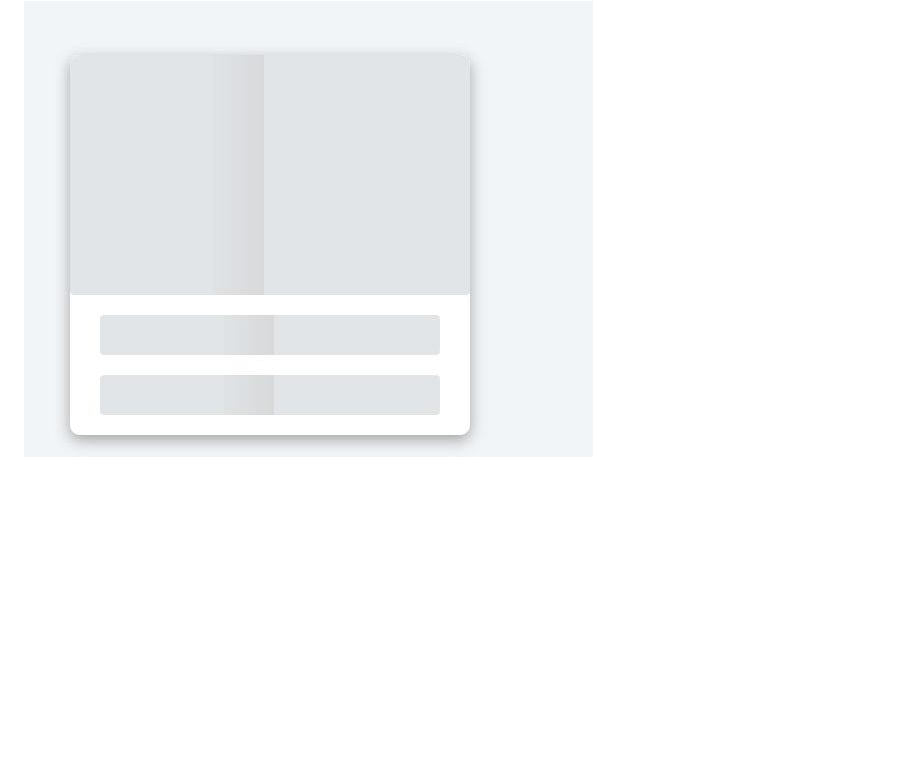
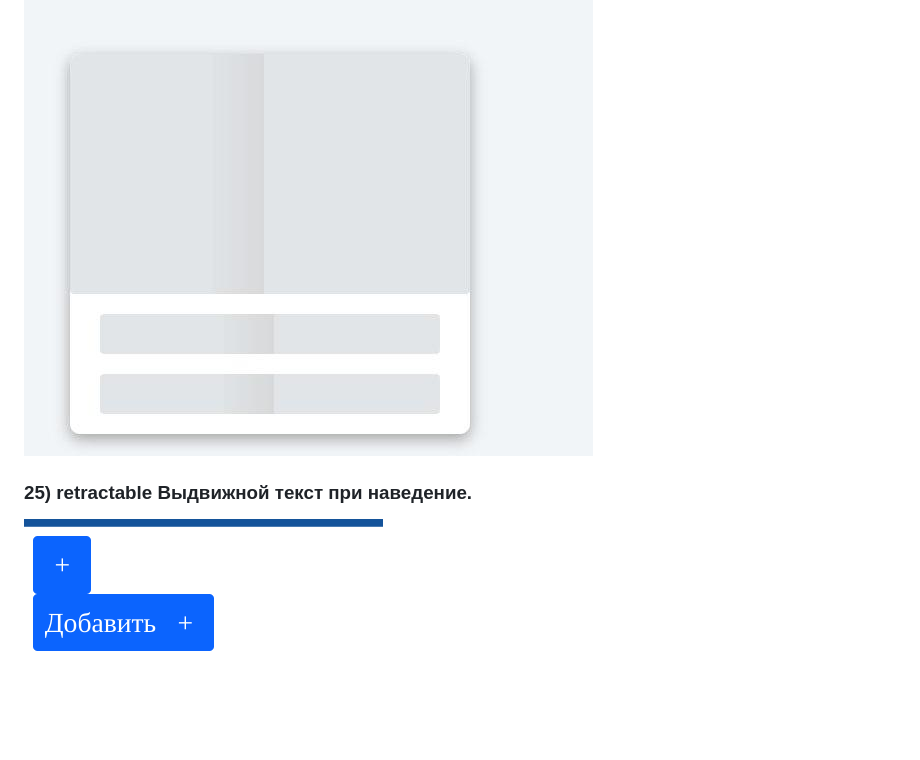
Before and after one commit to KrasnovDaniil1/animationStyle, a Markdown page: README.md, the part around the change. Rendered like a GitHub page; pictures changed too: assets/25.png (added); blank space fills up the shorter version.

```diff
--- a/README.md
+++ b/README.md
@@ -95,3 +95,7 @@
 ### 24) skeletonLoading Загрузка карточек на странице.
 
 <img src="./assets/24.jpg" />
+
+### 25) retractable Выдвижной текст при наведение.
+
+<img src="./assets/25.png" />
```
Also changed, not shown: 2 other files.
